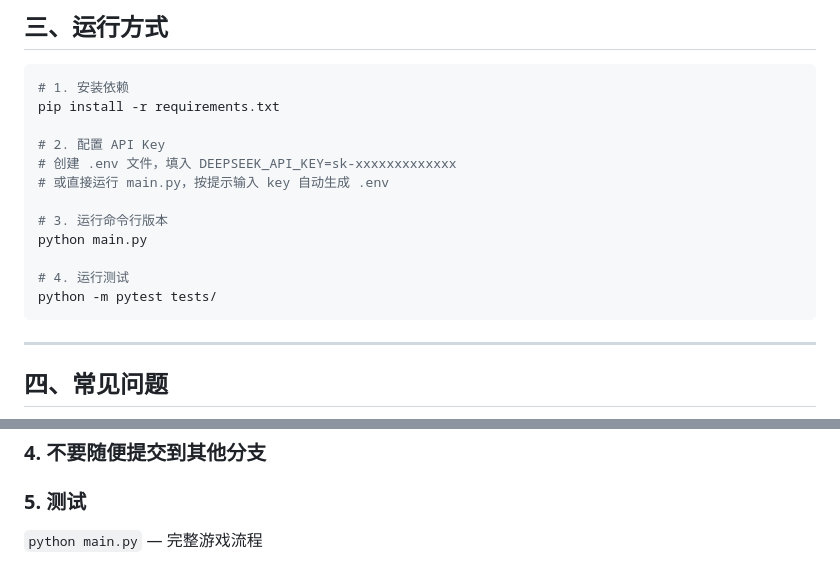
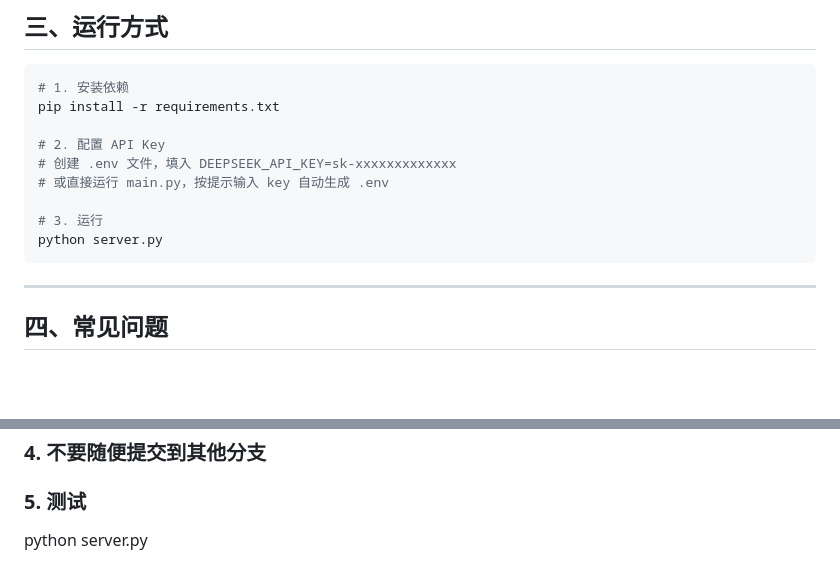
Before and after one commit to andelig1/persona-wolf, a Markdown page: README.md, 2 parts joined by grey strips. Rendered like a GitHub page; blank space fills up the shorter version.

````diff
--- a/README.md
+++ b/README.md
@@ -304,11 +304,8 @@ pip install -r requirements.txt
 # 创建 .env 文件，填入 DEEPSEEK_API_KEY=sk-xxxxxxxxxxxxx
 # 或直接运行 main.py，按提示输入 key 自动生成 .env
 
-# 3. 运行命令行版本
-python main.py
-
-# 4. 运行测试
-python -m pytest tests/
+# 3. 运行
+python server.py
 ```
 
 ---
@@ -364,4 +361,4 @@ python -m pytest tests/
 ### 4. 不要随便提交到其他分支
 
 ### 5. 测试
-`python main.py` — 完整游戏流程
+python server.py
````
